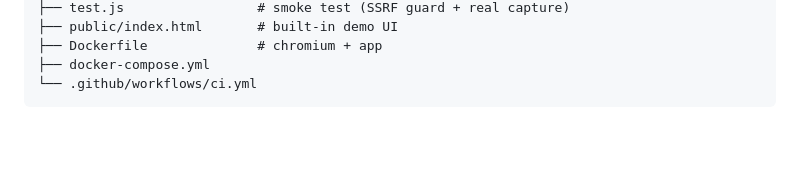
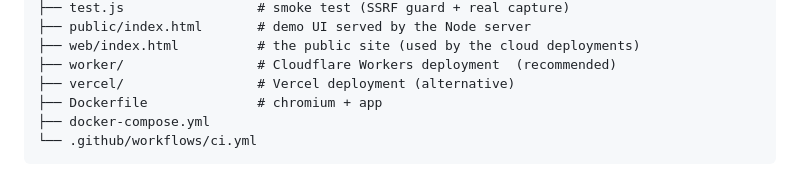
Before and after one commit to rajforsuree/shotful, a Markdown page: README.md, the part around the change printed below. GitHub-like rendering; blank space fills up the shorter version.

```diff
--- a/README.md
+++ b/README.md
@@ -118,5 +140,8 @@ docker compose up
 ├── test.js                 # smoke test (SSRF guard + real capture)
-├── public/index.html       # built-in demo UI
+├── public/index.html       # demo UI served by the Node server
+├── web/index.html          # the public site (used by the cloud deployments)
+├── worker/                 # Cloudflare Workers deployment  (recommended)
+├── vercel/                 # Vercel deployment (alternative)
 ├── Dockerfile              # chromium + app
 ├── docker-compose.yml
 └── .github/workflows/ci.yml
```
Also changed, not shown: other parts of README.md (+25 -3 lines), vercel/README.md (added, +39 -0 lines), worker/README.md (added, +62 -0 lines), docs/site.png (added), 8 other files.
